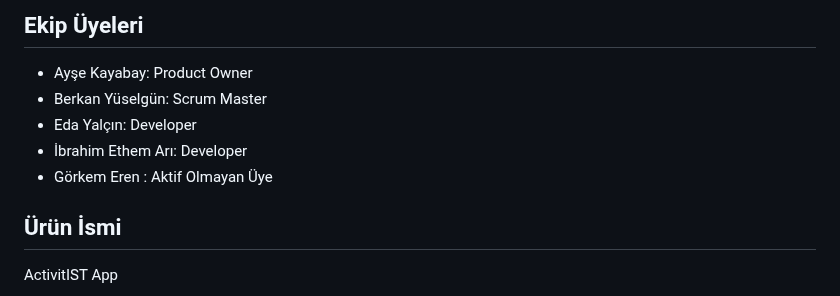
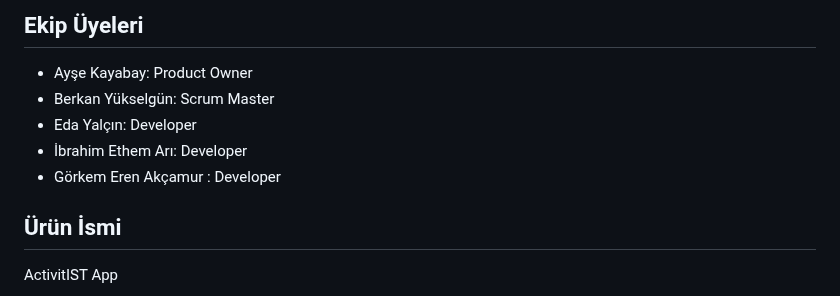
Before and after one commit to aysekayabay/activist_app, a Markdown page: README.md, the part around the change. Drawn GitHub-style.

```diff
--- a/README.md
+++ b/README.md
@@ -6,10 +6,10 @@ Activiteam (F27)
 
 ## Ekip Üyeleri
 - Ayşe Kayabay: Product Owner
-- Berkan Yüselgün: Scrum Master
+- Berkan Yükselgün: Scrum Master
 - Eda Yalçın: Developer
 - İbrahim Ethem Arı: Developer
-- Görkem Eren : Aktif Olmayan Üye
+- Görkem Eren Akçamur : Developer
 
 ## Ürün İsmi
 ActivitIST App
```
